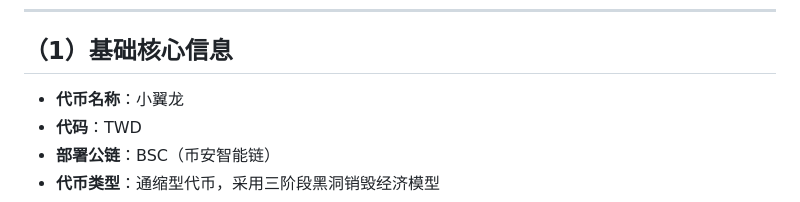
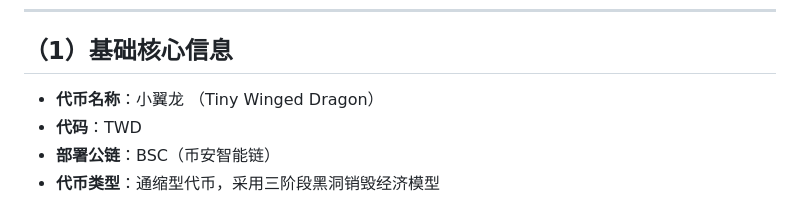
Before and after one commit to Tingwd666/twd-docs, a Markdown page: token-logic.md, the part around the change. Drawn GitHub-style.

```diff
--- a/token-logic.md
+++ b/token-logic.md
@@ -6,7 +6,7 @@
 ---
 
 ## （1）基础核心信息
-- **代币名称**：小翼龙
+- **代币名称**：小翼龙 （Tiny Winged Dragon）
 - **代码**：TWD
 - **部署公链**：BSC（币安智能链）
 - **代币类型**：通缩型代币，采用三阶段黑洞销毁经济模型
```
